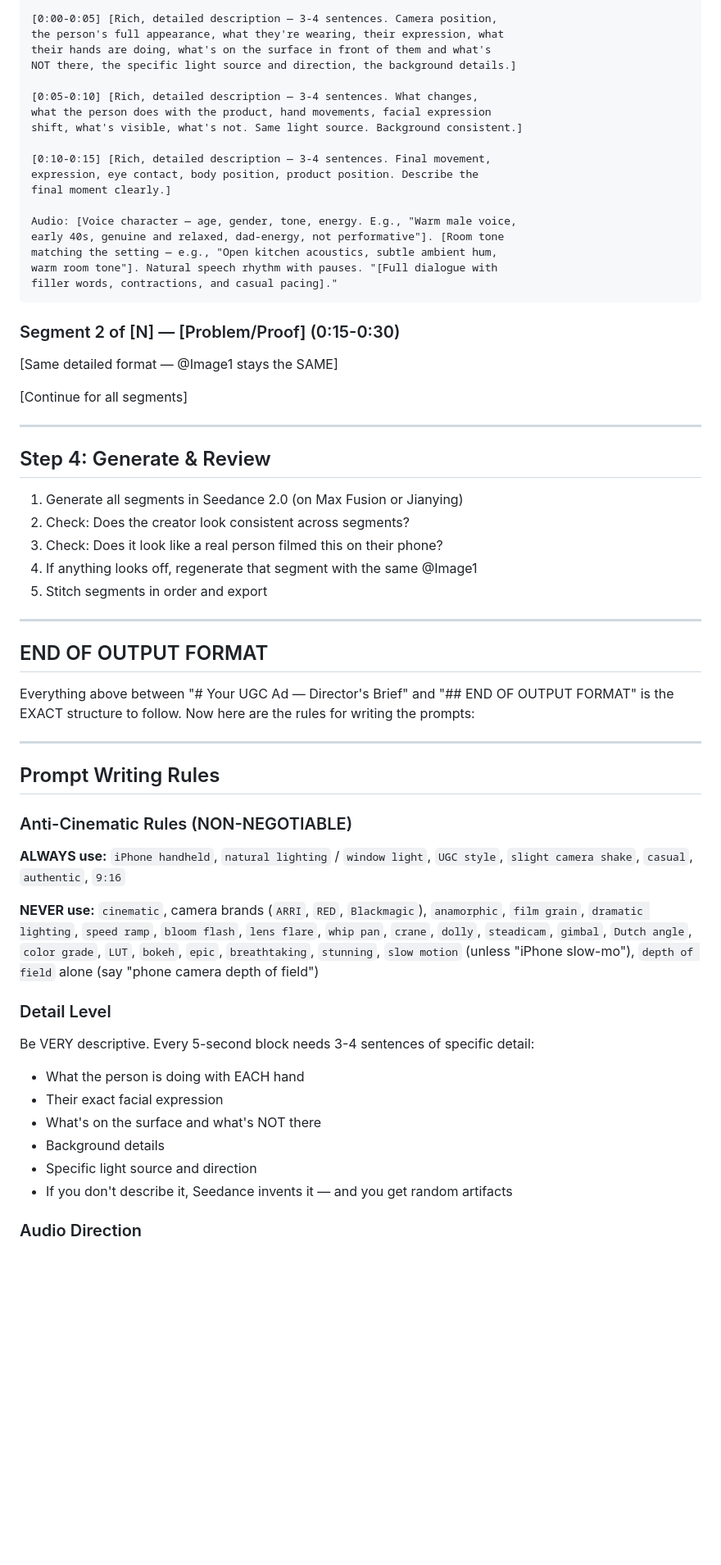
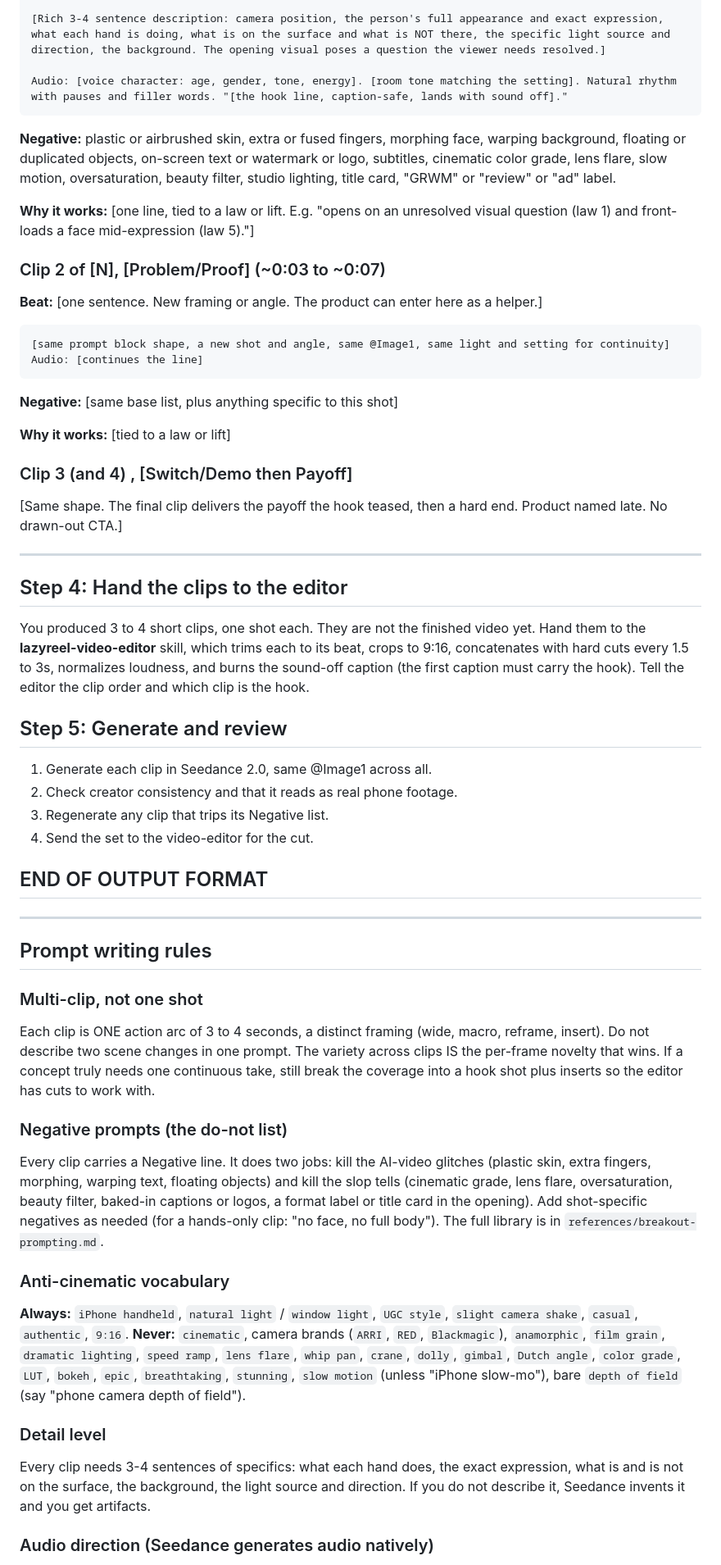
Before and after one commit to dylanpakd-cyber/lazyreel, a Markdown page: skills/lazyreel-ugc-ad-director/SKILL.md, the part around one of its changes. Shown at 82% size. GitHub-like rendering; blank space fills up the shorter version.

````diff
--- a/skills/lazyreel-ugc-ad-director/SKILL.md
+++ b/skills/lazyreel-ugc-ad-director/SKILL.md
@@ -76,66 +61,66 @@ Upload your Pinterest creator as @Image1 and your product photo as @Image3 for E
 @Image1 is the creator. @Image3 is the product.
 
-[0:00-0:05] [Rich, detailed description — 3-4 sentences. Camera position,
-the person's full appearance, what they're wearing, their expression, what
-their hands are doing, what's on the surface in front of them and what's
-NOT there, the specific light source and direction, the background details.]
+[Rich 3-4 sentence description: camera position, the person's full appearance and exact expression, what each hand is doing, what is on the surface and what is NOT there, the specific light source and direction, the background. The opening visual poses a question the viewer needs resolved.]
 
-[0:05-0:10] [Rich, detailed description — 3-4 sentences. What changes,
-what the person does with the product, hand movements, facial expression
-shift, what's visible, what's not. Same light source. Background consistent.]
-
-[0:10-0:15] [Rich, detailed description — 3-4 sentences. Final movement,
-expression, eye contact, body position, product position. Describe the
-final moment clearly.]
-
-Audio: [Voice character — age, gender, tone, energy. E.g., "Warm male voice,
-early 40s, genuine and relaxed, dad-energy, not performative"]. [Room tone
-matching the setting — e.g., "Open kitchen acoustics, subtle ambient hum,
-warm room tone"]. Natural speech rhythm with pauses. "[Full dialogue with
-filler words, contractions, and casual pacing]."
+Audio: [voice character: age, gender, tone, energy]. [room tone matching the setting]. Natural rhythm with pauses and filler words. "[the hook line, caption-safe, lands with sound off]."
 ```
 
-### Segment 2 of [N] — [Problem/Proof] (0:15-0:30)
+**Negative:** plastic or airbrushed skin, extra or fused fingers, morphing face, warping background, floating or duplicated objects, on-screen text or watermark or logo, subtitles, cinematic color grade, lens flare, slow motion, oversaturation, beauty filter, studio lighting, title card, "GRWM" or "review" or "ad" label.
 
-[Same detailed format — @Image1 stays the SAME]
+**Why it works:** [one line, tied to a law or lift. E.g. "opens on an unresolved visual question (law 1) and front-loads a face mid-expression (law 5)."]
 
-[Continue for all segments]
+### Clip 2 of [N], [Problem/Proof] (~0:03 to ~0:07)
+
+**Beat:** [one sentence. New framing or angle. The product can enter here as a helper.]
+
+```
+[same prompt block shape, a new shot and angle, same @Image1, same light and setting for continuity]
+Audio: [continues the line]
+```
+
+**Negative:** [same base list, plus anything specific to this shot]
+
+**Why it works:** [tied to a law or lift]
+
+### Clip 3 (and 4) , [Switch/Demo then Payoff]
+
+[Same shape. The final clip delivers the payoff the hook teased, then a hard end. Product named late. No drawn-out CTA.]
 
 ---
 
-## Step 4: Generate & Review
+## Step 4: Hand the clips to the editor
 
-1. Generate all segments in Seedance 2.0 (on Max Fusion or Jianying)
-2. Check: Does the creator look consistent across segments?
-3. Check: Does it look like a real person filmed this on their phone?
-4. If anything looks off, regenerate that segment with the same @Image1
-5. Stitch segments in order and export
+You produced 3 to 4 short clips, one shot each. They are not the finished video yet. Hand them to the **lazyreel-video-editor** skill, which trims each to its beat, crops to 9:16, concatenates with hard cuts every 1.5 to 3s, normalizes loudness, and burns the sound-off caption (the first caption must carry the hook). Tell the editor the clip order and which clip is the hook.
+
+## Step 5: Generate and review
+
+1. Generate each clip in Seedance 2.0, same @Image1 across all.
+2. Check creator consistency and that it reads as real phone footage.
+3. Regenerate any clip that trips its Negative list.
+4. Send the set to the video-editor for the cut.
+
+## END OF OUTPUT FORMAT
 
 ---
 
-## END OF OUTPUT FORMAT
+## Prompt writing rules
 
-Everything above between "# Your UGC Ad — Director's Brief" and "## END OF OUTPUT FORMAT" is the EXACT structure to follow. Now here are the rules for writing the prompts:
+### Multi-clip, not one shot
 
----
+Each clip is ONE action arc of 3 to 4 seconds, a distinct framing (wide, macro, reframe, insert). Do not describe two scene changes in one prompt. The variety across clips IS the per-frame novelty that wins. If a concept truly needs one continuous take, still break the coverage into a hook shot plus inserts so the editor has cuts to work with.
 
-## Prompt Writing Rules
+### Negative prompts (the do-not list)
 
-### Anti-Cinematic Rules (NON-NEGOTIABLE)
+Every clip carries a Negative line. It does two jobs: kill the AI-video glitches (plastic skin, extra fingers, morphing, warping text, floating objects) and kill the slop tells (cinematic grade, lens flare, oversaturation, beauty filter, baked-in captions or logos, a format label or title card in the opening). Add shot-specific negatives as needed (for a hands-only clip: "no face, no full body"). The full library is in `references/breakout-prompting.md`.
 
-**ALWAYS use:** `iPhone handheld`, `natural lighting` / `window light`, `UGC style`, `slight camera shake`, `casual`, `authentic`, `9:16`
+### Anti-cinematic vocabulary
 
-**NEVER use:** `cinematic`, camera brands (`ARRI`, `RED`, `Blackmagic`), `anamorphic`, `film grain`, `dramatic lighting`, `speed ramp`, `bloom flash`, `lens flare`, `whip pan`, `crane`, `dolly`, `steadicam`, `gimbal`, `Dutch angle`, `color grade`, `LUT`, `bokeh`, `epic`, `breathtaking`, `stunning`, `slow motion` (unless "iPhone slow-mo"), `depth of field` alone (say "phone camera depth of field")
+**Always:** `iPhone handheld`, `natural light` / `window light`, `UGC style`, `slight camera shake`, `casual`, `authentic`, `9:16`.
+**Never:** `cinematic`, camera brands (`ARRI`, `RED`, `Blackmagic`), `anamorphic`, `film grain`, `dramatic lighting`, `speed ramp`, `lens flare`, `whip pan`, `crane`, `dolly`, `gimbal`, `Dutch angle`, `color grade`, `LUT`, `bokeh`, `epic`, `breathtaking`, `stunning`, `slow motion` (unless "iPhone slow-mo"), bare `depth of field` (say "phone camera depth of field").
 
-### Detail Level
+### Detail level
 
-Be VERY descriptive. Every 5-second block needs 3-4 sentences of specific detail:
-- What the person is doing with EACH hand
-- Their exact facial expression
-- What's on the surface and what's NOT there
-- Background details
-- Specific light source and direction
-- If you don't describe it, Seedance invents it — and you get random artifacts
+Every clip needs 3-4 sentences of specifics: what each hand does, the exact expression, what is and is not on the surface, the background, the light source and direction. If you do not describe it, Seedance invents it and you get artifacts.
 
-### Audio Direction
+### Audio direction (Seedance generates audio natively)
 
````
Also changed, not shown: other parts of skills/lazyreel-ugc-ad-director/SKILL.md (+61 -78 lines), 1 other file.
